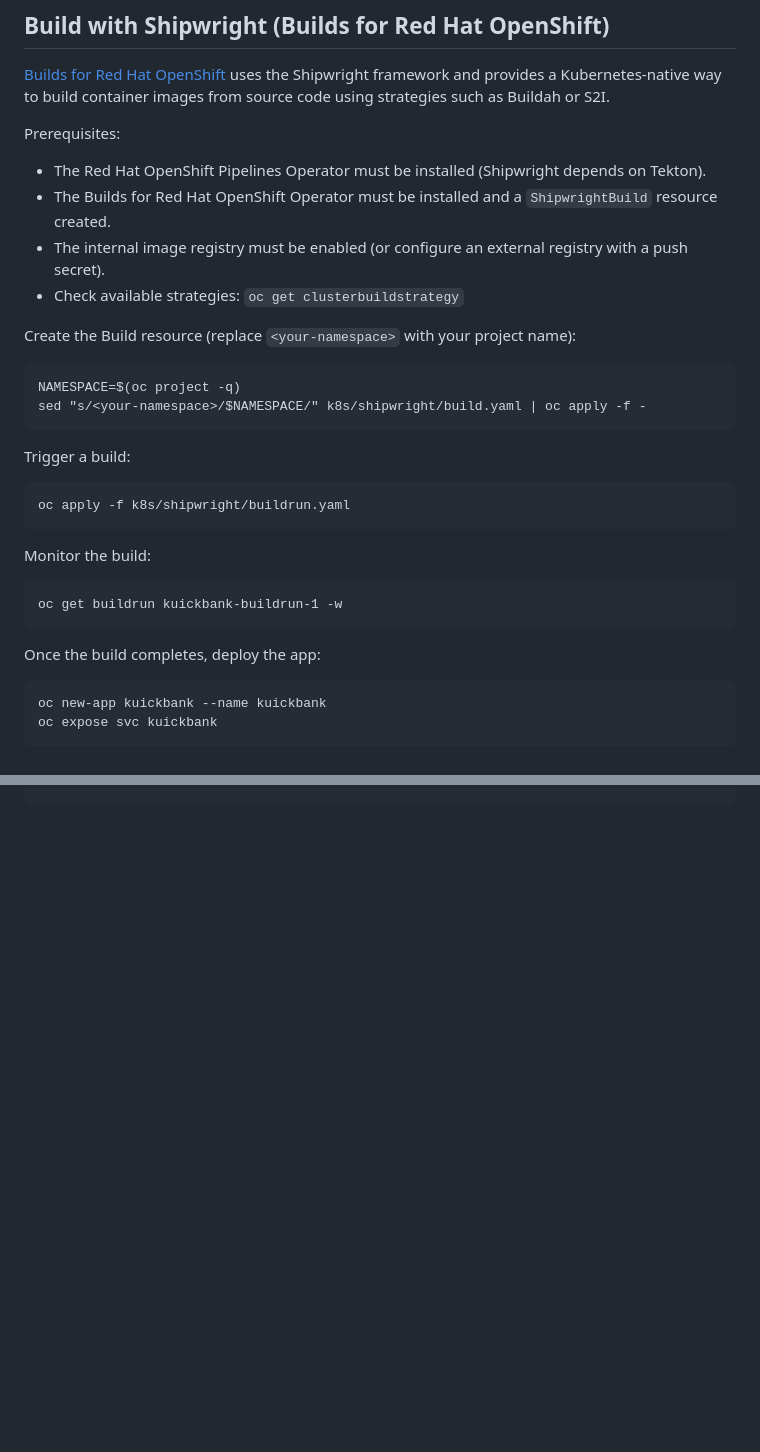
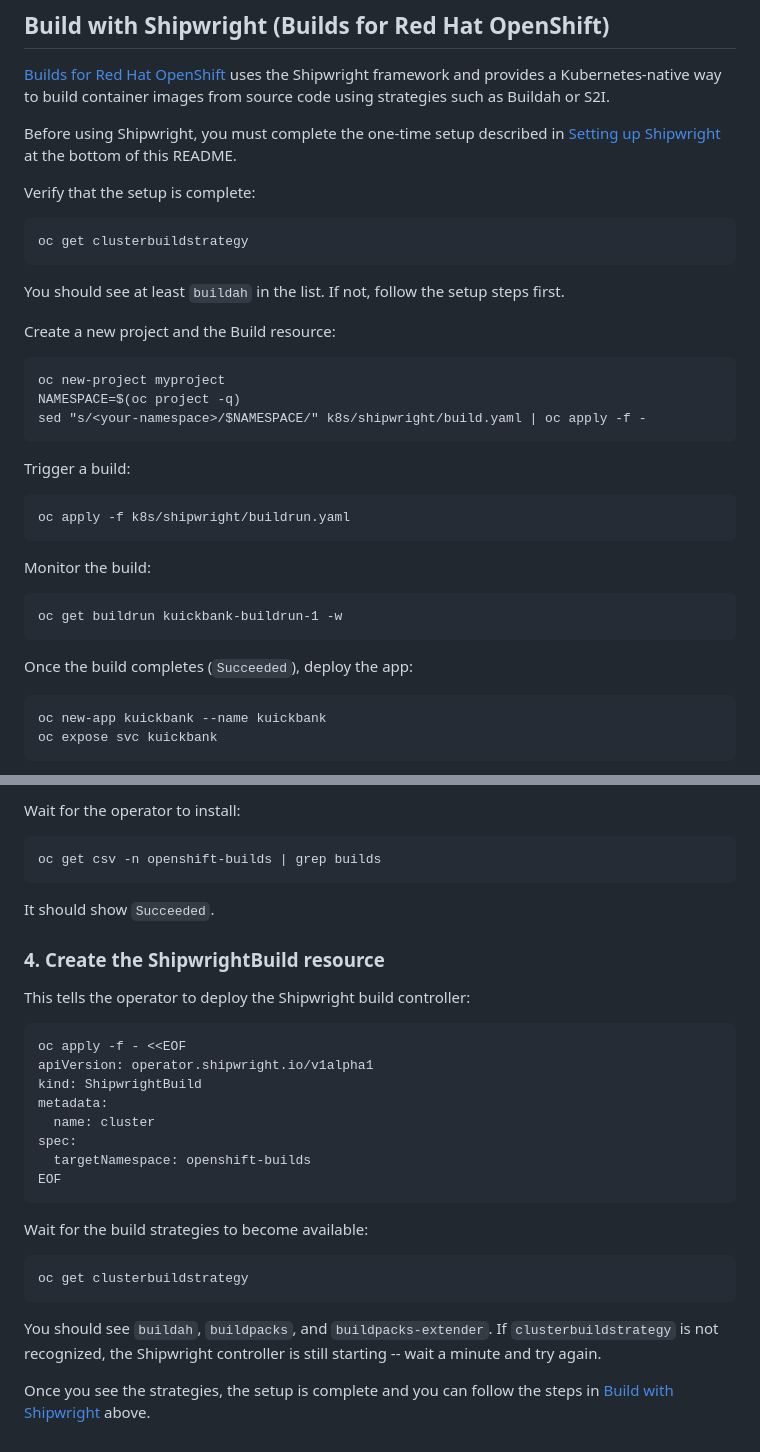
Before and after one commit to sjbylo/kuickbank, a Markdown page: README.md, 2 parts joined by grey strips. Drawn GitHub-style; blank space fills up the shorter version.

````diff
--- a/README.md
+++ b/README.md
@@ -228,15 +228,20 @@ To re-build the app on the server, run the above ``oc start-build`` command agai
 
 [Builds for Red Hat OpenShift](https://docs.redhat.com/en/documentation/builds_for_red_hat_openshift/) uses the Shipwright framework and provides a Kubernetes-native way to build container images from source code using strategies such as Buildah or S2I.
 
-Prerequisites:
-- The Red Hat OpenShift Pipelines Operator must be installed (Shipwright depends on Tekton).
-- The Builds for Red Hat OpenShift Operator must be installed and a ``ShipwrightBuild`` resource created.
-- The internal image registry must be enabled (or configure an external registry with a push secret).
-- Check available strategies: ``oc get clusterbuildstrategy``
+Before using Shipwright, you must complete the one-time setup described in [Setting up Shipwright](#setting-up-shipwright-one-time) at the bottom of this README.
 
-Create the Build resource (replace ``<your-namespace>`` with your project name):
+Verify that the setup is complete:
 
 ```
+oc get clusterbuildstrategy
+```
+
+You should see at least ``buildah`` in the list. If not, follow the setup steps first.
+
+Create a new project and the Build resource:
+
+```
+oc new-project myproject
 NAMESPACE=$(oc project -q)
 sed "s/<your-namespace>/$NAMESPACE/" k8s/shipwright/build.yaml | oc apply -f -
 ```
@@ -253,7 +258,7 @@ Monitor the build:
 oc get buildrun kuickbank-buildrun-1 -w
 ```
 
-Once the build completes, deploy the app:
+Once the build completes (``Succeeded``), deploy the app:
 
 ```
 oc new-app kuickbank --name kuickbank
@@ -338,0 +431,32 @@ python app.py                       # no auto-reset (default)
+Wait for the operator to install:
+
+```
+oc get csv -n openshift-builds | grep builds
+```
+
+It should show ``Succeeded``.
+
+### 4. Create the ShipwrightBuild resource
+
+This tells the operator to deploy the Shipwright build controller:
+
+```
+oc apply -f - <<EOF
+apiVersion: operator.shipwright.io/v1alpha1
+kind: ShipwrightBuild
+metadata:
+  name: cluster
+spec:
+  targetNamespace: openshift-builds
+EOF
+```
+
+Wait for the build strategies to become available:
+
+```
+oc get clusterbuildstrategy
+```
+
+You should see ``buildah``, ``buildpacks``, and ``buildpacks-extender``. If ``clusterbuildstrategy`` is not recognized, the Shipwright controller is still starting -- wait a minute and try again.
+
+Once you see the strategies, the setup is complete and you can follow the steps in [Build with Shipwright](#build-with-shipwright-builds-for-red-hat-openshift) above.
````
Also changed, not shown: other parts of README.md (+87 -0 lines).
